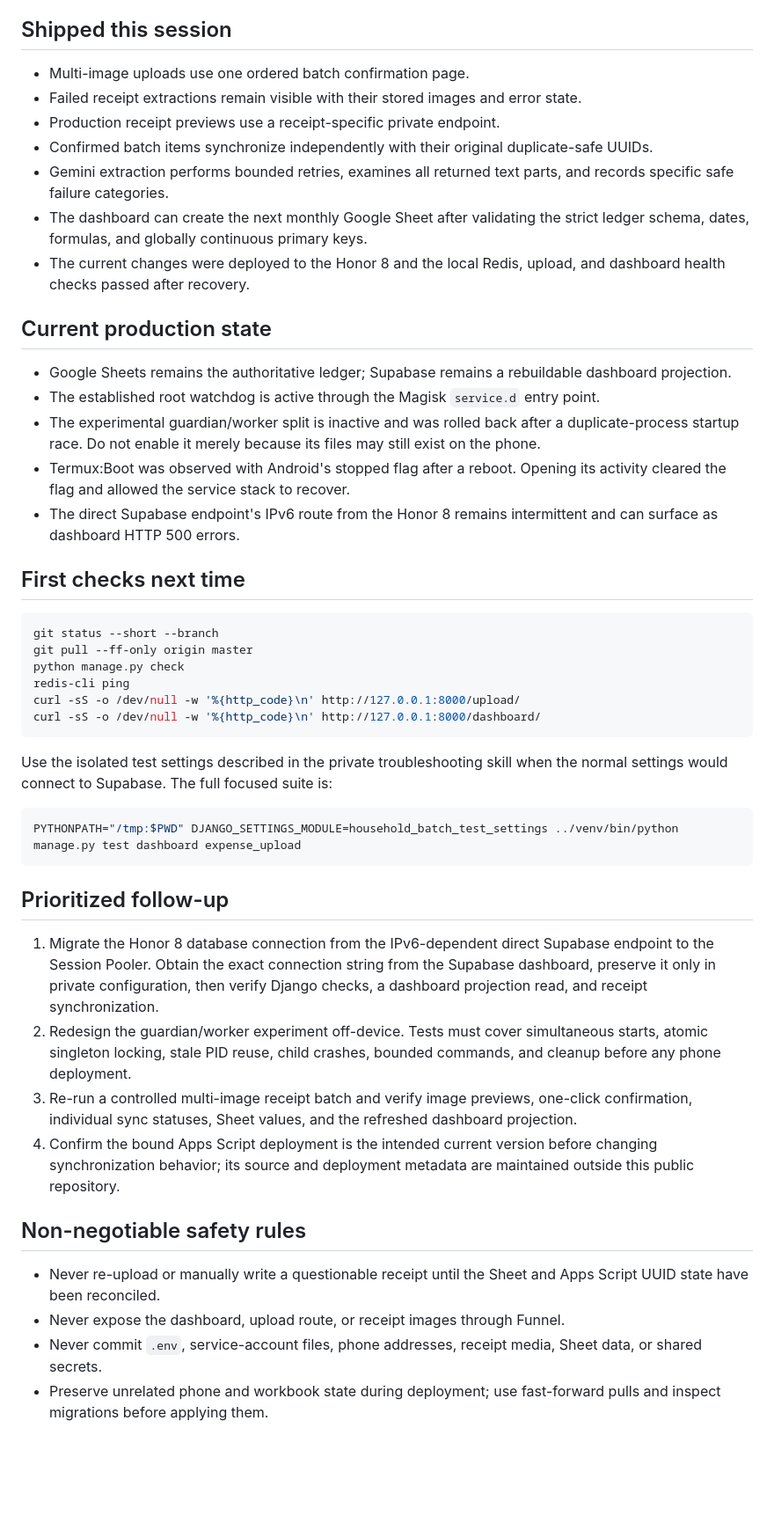
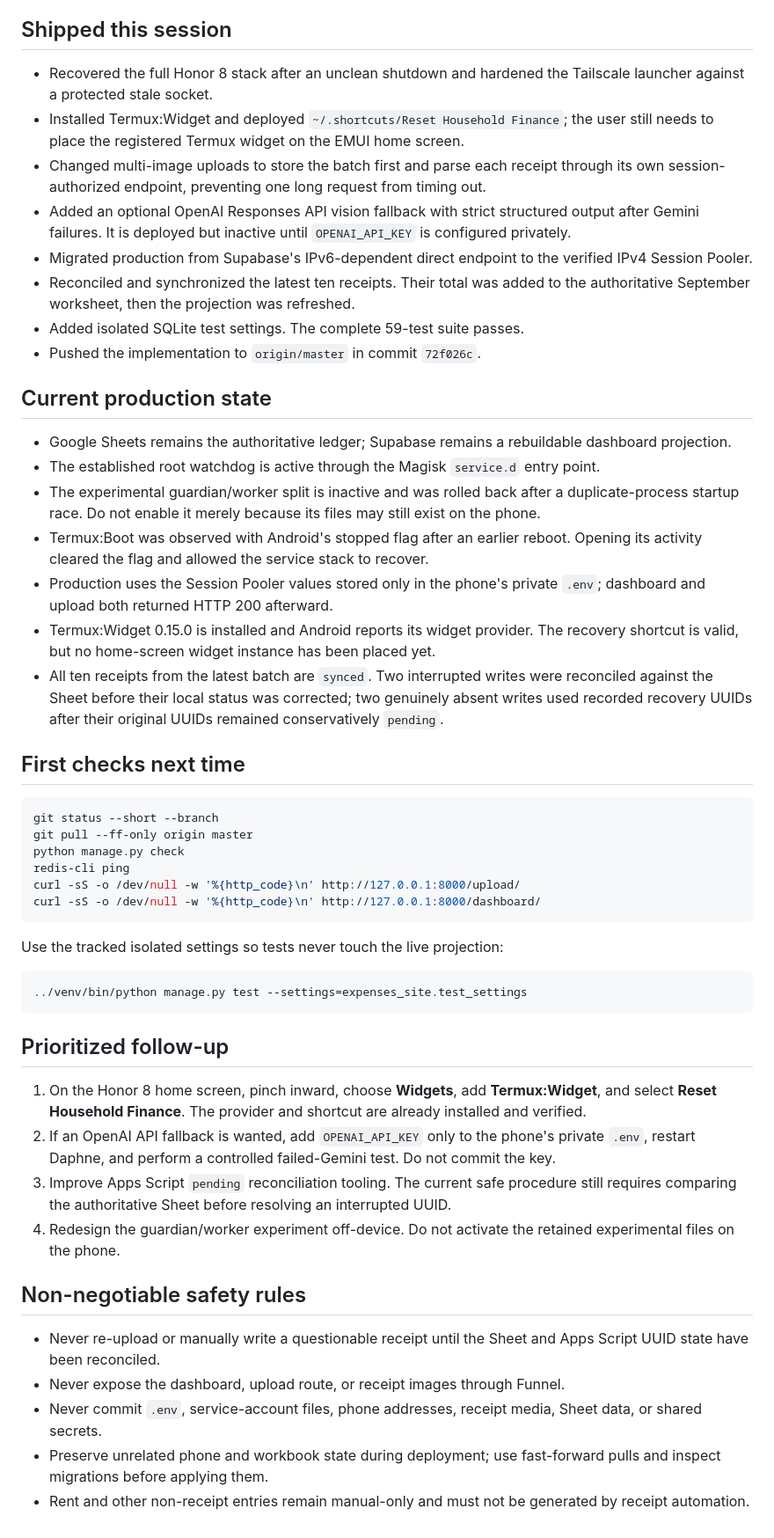
Before and after one commit to ByteBard0727/Houshold-finance, a Markdown page: docs/NEXT_SESSION.md, the part around one of its changes. Shown at 88% size. Drawn GitHub-style; blank space fills up the shorter version.

Commit message:
Update production handoff after mobile recovery

````diff
--- a/docs/NEXT_SESSION.md
+++ b/docs/NEXT_SESSION.md
@@ -6,21 +6,24 @@ This file is intentionally sanitized. Retrieve hostnames, credentials, workbook
 
 ## Shipped this session
 
-- Multi-image uploads use one ordered batch confirmation page.
-- Failed receipt extractions remain visible with their stored images and error state.
-- Production receipt previews use a receipt-specific private endpoint.
-- Confirmed batch items synchronize independently with their original duplicate-safe UUIDs.
-- Gemini extraction performs bounded retries, examines all returned text parts, and records specific safe failure categories.
-- The dashboard can create the next monthly Google Sheet after validating the strict ledger schema, dates, formulas, and globally continuous primary keys.
-- The current changes were deployed to the Honor 8 and the local Redis, upload, and dashboard health checks passed after recovery.
+- Recovered the full Honor 8 stack after an unclean shutdown and hardened the Tailscale launcher against a protected stale socket.
+- Installed Termux:Widget and deployed `~/.shortcuts/Reset Household Finance`; the user still needs to place the registered Termux widget on the EMUI home screen.
+- Changed multi-image uploads to store the batch first and parse each receipt through its own session-authorized endpoint, preventing one long request from timing out.
+- Added an optional OpenAI Responses API vision fallback with strict structured output after Gemini failures. It is deployed but inactive until `OPENAI_API_KEY` is configured privately.
+- Migrated production from Supabase's IPv6-dependent direct endpoint to the verified IPv4 Session Pooler.
+- Reconciled and synchronized the latest ten receipts. Their total was added to the authoritative September worksheet, then the projection was refreshed.
+- Added isolated SQLite test settings. The complete 59-test suite passes.
+- Pushed the implementation to `origin/master` in commit `72f026c`.
 
 ## Current production state
 
 - Google Sheets remains the authoritative ledger; Supabase remains a rebuildable dashboard projection.
 - The established root watchdog is active through the Magisk `service.d` entry point.
 - The experimental guardian/worker split is inactive and was rolled back after a duplicate-process startup race. Do not enable it merely because its files may still exist on the phone.
-- Termux:Boot was observed with Android's stopped flag after a reboot. Opening its activity cleared the flag and allowed the service stack to recover.
-- The direct Supabase endpoint's IPv6 route from the Honor 8 remains intermittent and can surface as dashboard HTTP 500 errors.
+- Termux:Boot was observed with Android's stopped flag after an earlier reboot. Opening its activity cleared the flag and allowed the service stack to recover.
+- Production uses the Session Pooler values stored only in the phone's private `.env`; dashboard and upload both returned HTTP 200 afterward.
+- Termux:Widget 0.15.0 is installed and Android reports its widget provider. The recovery shortcut is valid, but no home-screen widget instance has been placed yet.
+- All ten receipts from the latest batch are `synced`. Two interrupted writes were reconciled against the Sheet before their local status was corrected; two genuinely absent writes used recorded recovery UUIDs after their original UUIDs remained conservatively `pending`.
 
 ## First checks next time
 
@@ -33,18 +36,18 @@ curl -sS -o /dev/null -w '%{http_code}\n' http://127.0.0.1:8000/upload/
 curl -sS -o /dev/null -w '%{http_code}\n' http://127.0.0.1:8000/dashboard/
 ```
 
-Use the isolated test settings described in the private troubleshooting skill when the normal settings would connect to Supabase. The full focused suite is:
+Use the tracked isolated settings so tests never touch the live projection:
 
 ```bash
-PYTHONPATH="/tmp:$PWD" DJANGO_SETTINGS_MODULE=household_batch_test_settings ../venv/bin/python manage.py test dashboard expense_upload
+../venv/bin/python manage.py test --settings=expenses_site.test_settings
 ```
 
 ## Prioritized follow-up
 
-1. Migrate the Honor 8 database connection from the IPv6-dependent direct Supabase endpoint to the Session Pooler. Obtain the exact connection string from the Supabase dashboard, preserve it only in private configuration, then verify Django checks, a dashboard projection read, and receipt synchronization.
-2. Redesign the guardian/worker experiment off-device. Tests must cover simultaneous starts, atomic singleton locking, stale PID reuse, child crashes, bounded commands, and cleanup before any phone deployment.
-3. Re-run a controlled multi-image receipt batch and verify image previews, one-click confirmation, individual sync statuses, Sheet values, and the refreshed dashboard projection.
-4. Confirm the bound Apps Script deployment is the intended current version before changing synchronization behavior; its source and deployment metadata are maintained outside this public repository.
+1. On the Honor 8 home screen, pinch inward, choose **Widgets**, add **Termux:Widget**, and select **Reset Household Finance**. The provider and shortcut are already installed and verified.
+2. If an OpenAI API fallback is wanted, add `OPENAI_API_KEY` only to the phone's private `.env`, restart Daphne, and perform a controlled failed-Gemini test. Do not commit the key.
+3. Improve Apps Script `pending` reconciliation tooling. The current safe procedure still requires comparing the authoritative Sheet before resolving an interrupted UUID.
+4. Redesign the guardian/worker experiment off-device. Do not activate the retained experimental files on the phone.
 
 ## Non-negotiable safety rules
 
@@ -52,3 +55,4 @@ PYTHONPATH="/tmp:$PWD" DJANGO_SETTINGS_MODULE=household_batch_test_settings ../v
 - Never expose the dashboard, upload route, or receipt images through Funnel.
 - Never commit `.env`, service-account files, phone addresses, receipt media, Sheet data, or shared secrets.
 - Preserve unrelated phone and workbook state during deployment; use fast-forward pulls and inspect migrations before applying them.
+- Rent and other non-receipt entries remain manual-only and must not be generated by receipt automation.
````
Also changed, not shown: other parts of docs/NEXT_SESSION.md (+1 -1 lines), README.md (+4 -3 lines).
